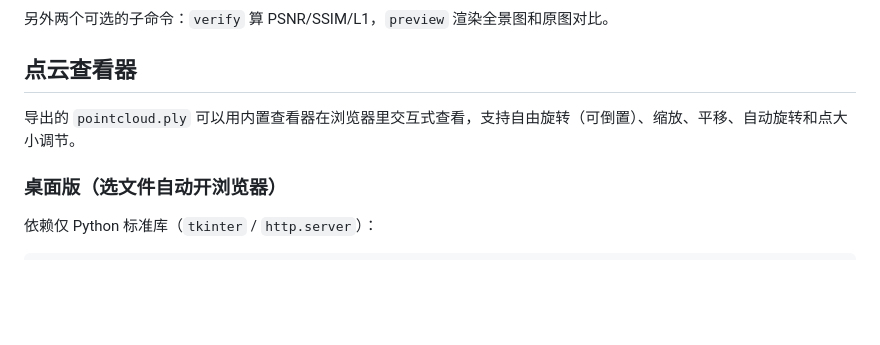
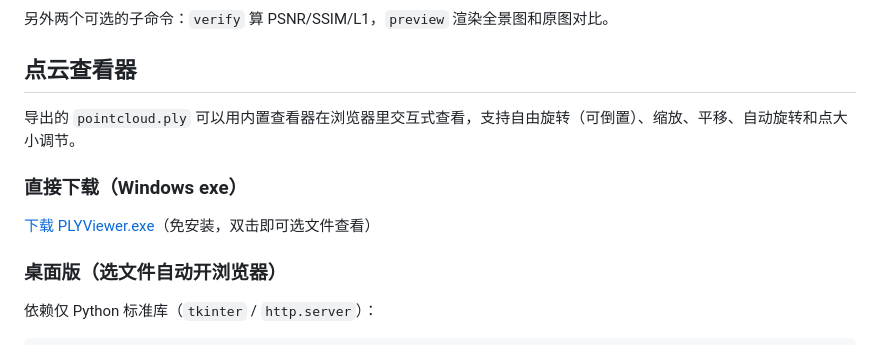
Before and after one commit to FemtoRhythm/insta360-3dgs, a Markdown page: README.md, the part around the change. Drawn GitHub-style; blank space fills up the shorter version.

Commit message:
docs: add release download link for PLYViewer

```diff
--- a/README.md
+++ b/README.md
@@ -90,6 +90,10 @@ uv run insta360-3dgs export  --output out/ --iteration 30000
 
 导出的 `pointcloud.ply` 可以用内置查看器在浏览器里交互式查看，支持自由旋转（可倒置）、缩放、平移、自动旋转和点大小调节。
 
+### 直接下载（Windows exe）
+
+[下载 PLYViewer.exe](https://github.com/FemtoRhythm/insta360-3dgs/releases/download/v0.2.0/PLYViewer.exe)（免安装，双击即可选文件查看）
+
 ### 桌面版（选文件自动开浏览器）
 
 依赖仅 Python 标准库（`tkinter` / `http.server`）：
```
